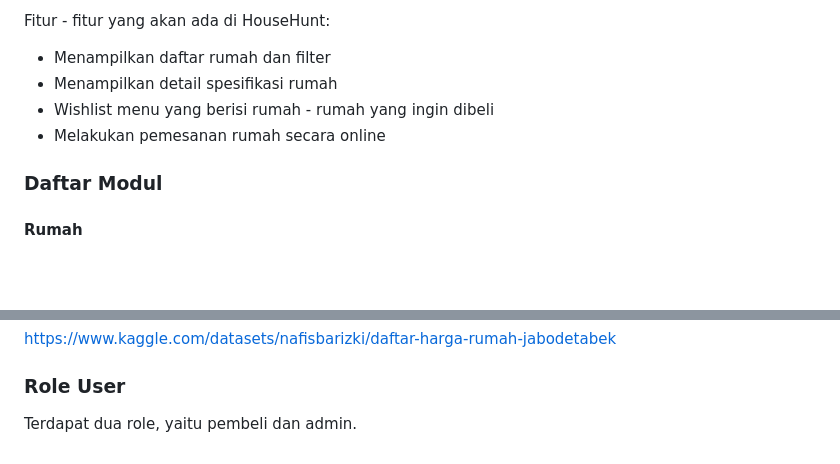
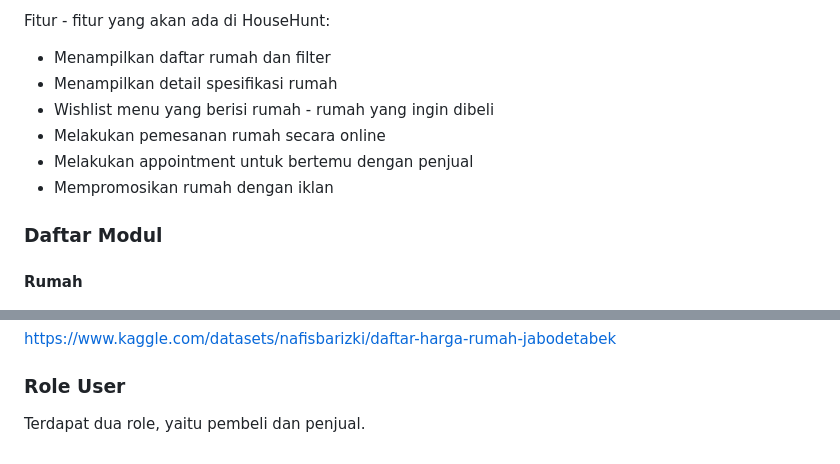
Before and after one commit to PBP24-D01/HouseHunt, a Markdown page: README.md, 2 parts joined by grey strips. Drawn GitHub-style; blank space fills up the shorter version.

Commit message:
feat: update feature on readme

```diff
--- a/README.md
+++ b/README.md
@@ -21,6 +21,8 @@ Fitur - fitur yang akan ada di HouseHunt:
 - Menampilkan detail spesifikasi rumah
 - Wishlist menu yang berisi rumah - rumah yang ingin dibeli
 - Melakukan pemesanan rumah secara online
+- Melakukan appointment untuk bertemu dengan penjual
+- Mempromosikan rumah dengan iklan
 
 ### Daftar Modul
 
@@ -68,4 +70,4 @@ Modul ini berfungsi untuk user dapat register dan login. Nantinya akan ada super
 https://www.kaggle.com/datasets/nafisbarizki/daftar-harga-rumah-jabodetabek
 
 ### Role User
-Terdapat dua role, yaitu pembeli dan admin.
+Terdapat dua role, yaitu pembeli dan penjual.
```
